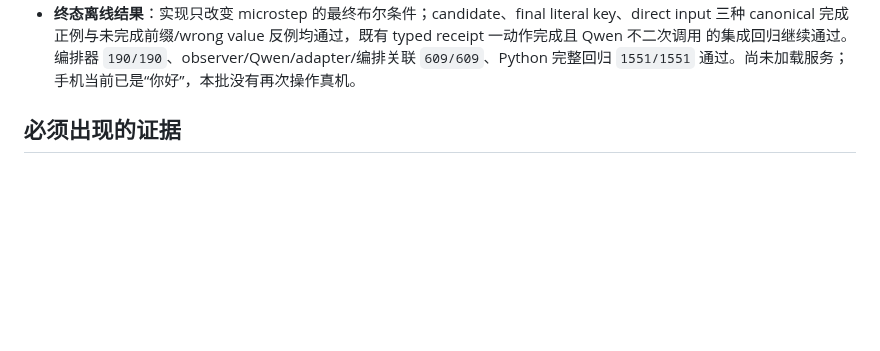
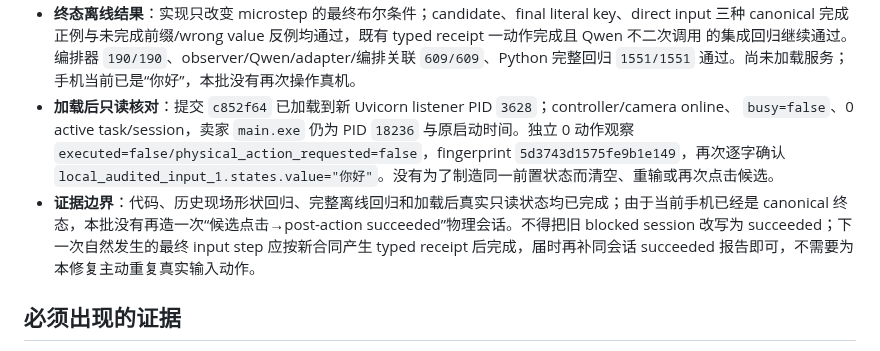
Before and after one commit to q2904047615-jpg/phone-visual-agent, a Markdown page: 完整能力补齐验收台账.md, the part around the change. Drawn GitHub-style; blank space fills up the shorter version.

Commit message:
docs: record input terminal closure verification

```diff
--- a/完整能力补齐验收台账.md
+++ b/完整能力补齐验收台账.md
@@ -105,6 +105,14 @@
   canonical 完成正例与未完成前缀/wrong value 反例均通过，既有 typed receipt 一动作完成且 Qwen 不二次调用
   的集成回归继续通过。编排器 `190/190`、observer/Qwen/adapter/编排关联 `609/609`、Python 完整回归
   `1551/1551` 通过。尚未加载服务；手机当前已是“你好”，本批没有再次操作真机。
+- **加载后只读核对**：提交 `c852f64` 已加载到新 Uvicorn listener PID `3628`；controller/camera online、
+  `busy=false`、0 active task/session，卖家 `main.exe` 仍为 PID `18236` 与原启动时间。独立 0 动作观察
+  `executed=false/physical_action_requested=false`，fingerprint `5d3743d1575fe9b1e149`，再次逐字确认
+  `local_audited_input_1.states.value="你好"`。没有为了制造同一前置状态而清空、重输或再次点击候选。
+- **证据边界**：代码、历史现场形状回归、完整离线回归和加载后真实只读状态均已完成；由于当前手机已经是
+  canonical 终态，本批没有再造一次“候选点击→post-action succeeded”物理会话。不得把旧 blocked session
+  改写为 succeeded；下一次自然发生的最终 input step 应按新合同产生 typed receipt 后完成，届时再补同会话
+  succeeded 报告即可，不需要为本修复主动重复真实输入动作。
 
 ## 必须出现的证据
 
```
Also changed, not shown: 项目交接文档.md (+4 -0 lines).
